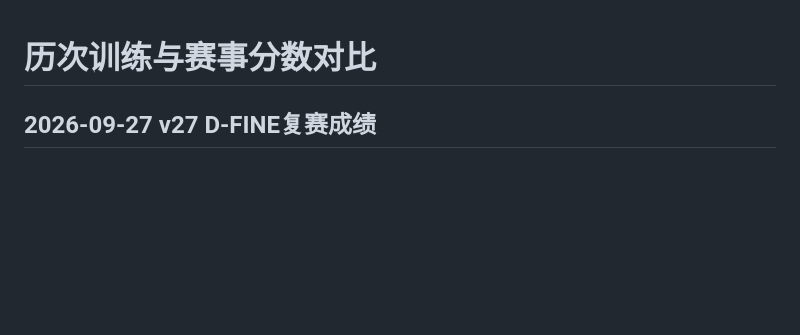
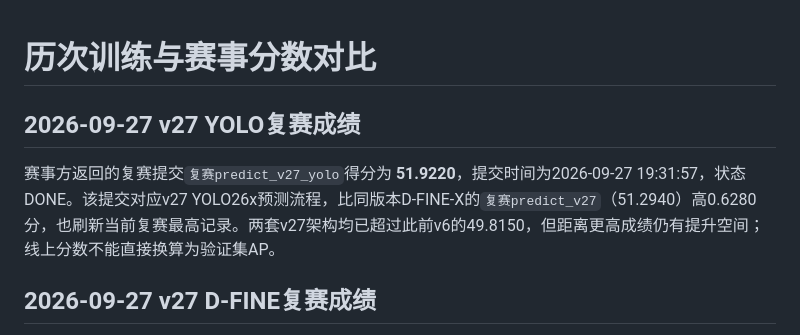
Before and after one commit to crazyzzpdt/AICOMP, a Markdown page: docs/历次训练与赛事分数对比.md, the part around the change. Drawn GitHub-style; blank space fills up the shorter version.

Commit message:
docs: record v27 yolo score

```diff
--- a/docs/历次训练与赛事分数对比.md
+++ b/docs/历次训练与赛事分数对比.md
@@ -1,4 +1,8 @@
 # 历次训练与赛事分数对比
+
+## 2026-09-27 v27 YOLO复赛成绩
+
+赛事方返回的复赛提交`复赛predict_v27_yolo`得分为 **51.9220**，提交时间为2026-09-27 19:31:57，状态DONE。该提交对应v27 YOLO26x预测流程，比同版本D-FINE-X的`复赛predict_v27`（51.2940）高0.6280分，也刷新当前复赛最高记录。两套v27架构均已超过此前v6的49.8150，但距离更高成绩仍有提升空间；线上分数不能直接换算为验证集AP。
 
 ## 2026-09-27 v27 D-FINE复赛成绩
 
```
Also changed, not shown: docs/项目知识索引.md (+1 -1 lines).
